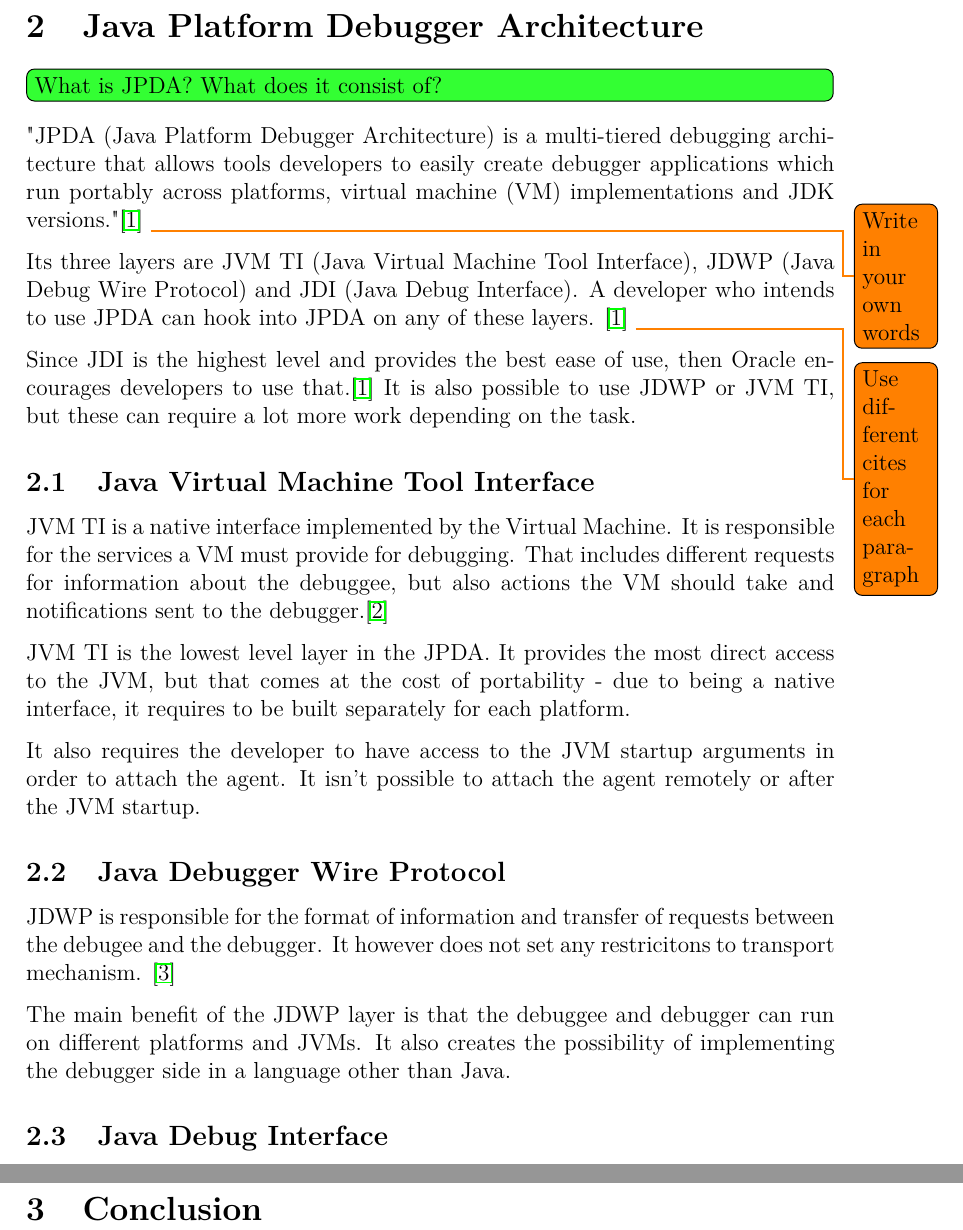
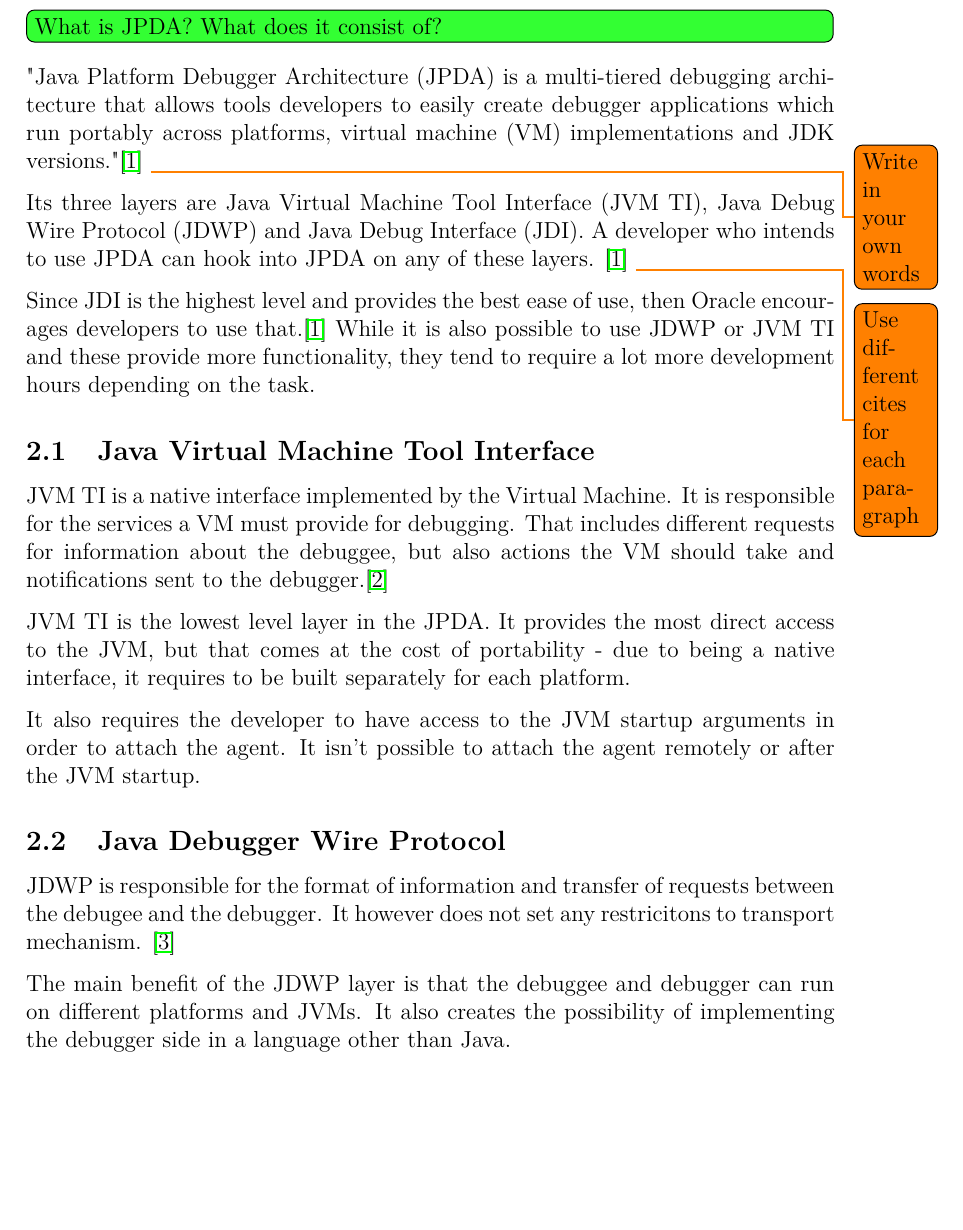
Before and after one commit to veikokaap/bachelor-thesis, a LaTeX thesis (thesis.tex, which reads jpda/jpda.tex): two parts of pages 6 and 7 of 10 before the commit and part of page 6 of 11 after it, the two joined at a grey line, cut at the place of the change, the shorter picture padded with empty space. Compiled offline with pdfLaTeX.

Commit message:
Small improvements to JPDA introduction

```diff
--- a/jpda/jpda.tex
+++ b/jpda/jpda.tex
@@ -5,12 +5,12 @@
 
 \toguide{What is JPDA? What does it consist of?}
 
-"JPDA (Java Platform Debugger Architecture) is a multi-tiered debugging architecture that allows tools developers to easily create debugger applications which run portably across platforms, virtual machine (VM) implementations and JDK versions."\cite{oracle_jpda_spec} \todo{Write in your own words}
+"Java Platform Debugger Architecture (JPDA) is a multi-tiered debugging architecture that allows tools developers to easily create debugger applications which run portably across platforms, virtual machine (VM) implementations and JDK versions."\cite{oracle_jpda_spec} \todo{Write in your own words}
 
-Its three layers are JVM TI (Java Virtual Machine Tool Interface), JDWP (Java Debug Wire Protocol) and JDI (Java Debug Interface).
+Its three layers are Java Virtual Machine Tool Interface (JVM TI), Java Debug Wire Protocol (JDWP) and Java Debug Interface (JDI).
 A developer who intends to use JPDA can hook into JPDA on any of these layers. \cite{oracle_jpda_spec} \todo{Use different cites for each paragraph}
 
 Since JDI is the highest level and provides the best ease of use, then Oracle encourages developers to use that.\cite{oracle_jpda_spec}
-It is also possible to use JDWP or JVM TI, but these can require a lot more work depending on the task.
+While it is also possible to use JDWP or JVM TI and these provide more functionality, they tend to require a lot more development hours depending on the task.
 
 \end{document}
```
